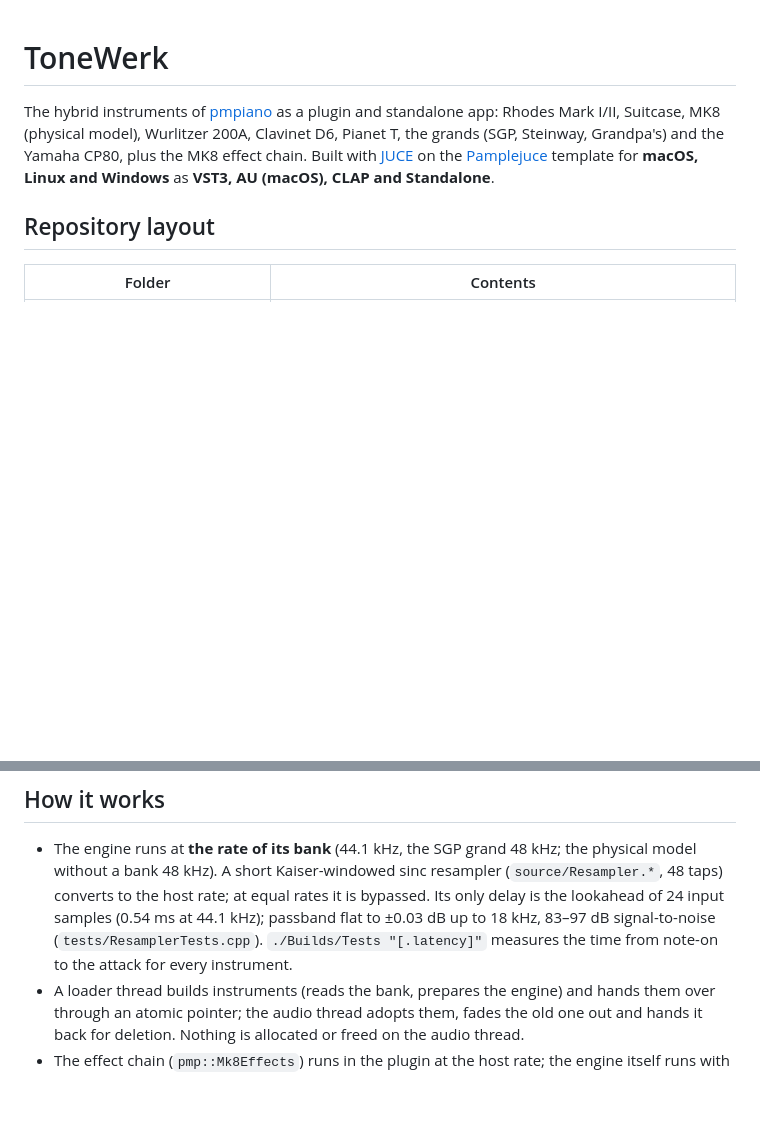
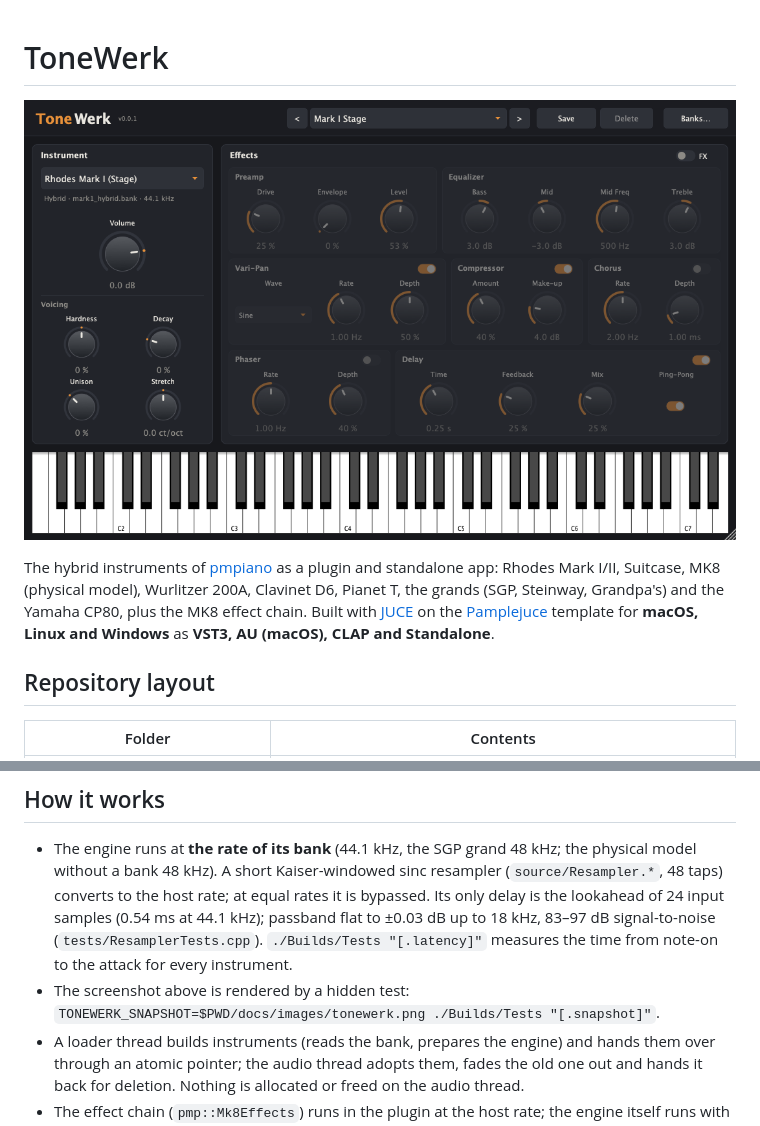
Before and after one commit to Michi71/ToneWerk, a Markdown page: README.md, 2 parts joined by grey strips. GitHub-like rendering; pictures changed too: docs/images/tonewerk.png (added); blank space fills up the shorter version.

Commit message:
README: screenshot of the editor
Rendered with the hidden snapshot test (docs/images/tonewerk.png).

Co-Authored-By: Claude Opus 5.5 <noreply@anthropic.com>

```diff
--- a/README.md
+++ b/README.md
@@ -1,4 +1,6 @@
 # ToneWerk
+
+![ToneWerk: preset bar, instrument and voicing, the MK8 effect chain, the keyboard E1–E7](docs/images/tonewerk.png)
 
 The hybrid instruments of [pmpiano](https://github.com/Michi71/pmpiano) as a plugin and standalone app: Rhodes Mark I/II,
 Suitcase, MK8 (physical model), Wurlitzer 200A, Clavinet D6, Pianet T, the grands (SGP, Steinway, Grandpa's) and the Yamaha
@@ -74,6 +76,7 @@ CP80 have none and stay silent. The status line below the instrument choice tell
   delay is the lookahead of 24 input samples (0.54 ms at 44.1 kHz); passband flat to ±0.03 dB up to 18 kHz, 83–97 dB
   signal-to-noise (`tests/ResamplerTests.cpp`). `./Builds/Tests "[.latency]"` measures the time from note-on to the attack for
   every instrument.
+- The screenshot above is rendered by a hidden test: `TONEWERK_SNAPSHOT=$PWD/docs/images/tonewerk.png ./Builds/Tests "[.snapshot]"`.
 - A loader thread builds instruments (reads the bank, prepares the engine) and hands them over through an atomic pointer; the
   audio thread adopts them, fades the old one out and hands it back for deletion. Nothing is allocated or freed on the audio thread.
 - The effect chain (`pmp::Mk8Effects`) runs in the plugin at the host rate; the engine itself runs with `fx.on=0` and without
```
